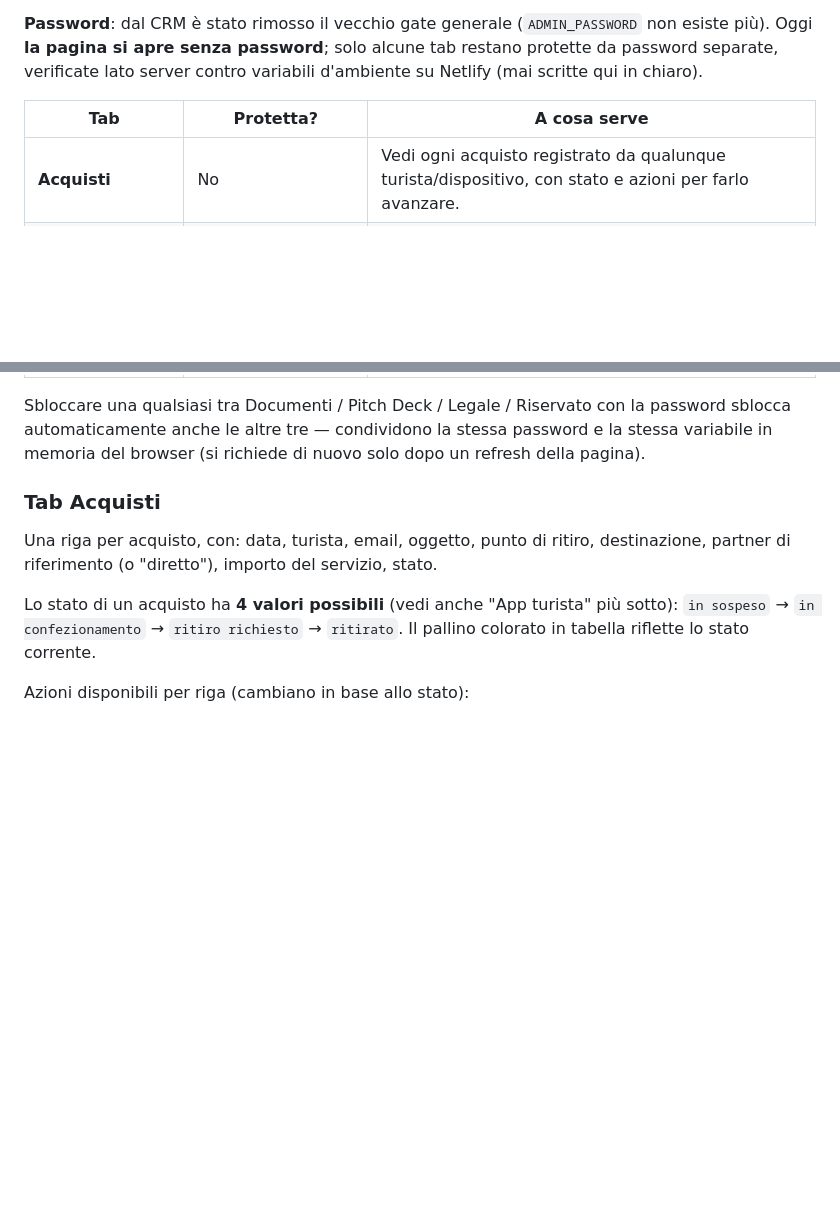
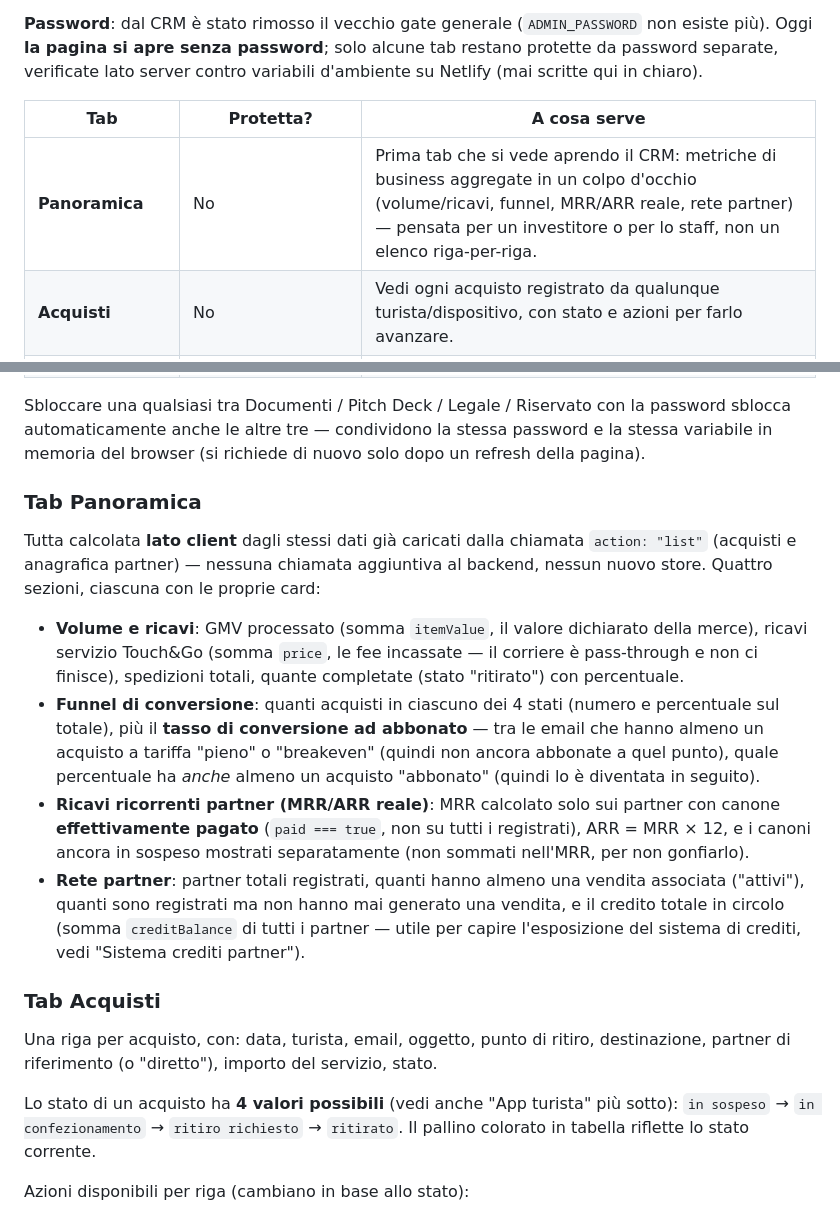
Before and after one commit to aliascuderig-pixel/touchandgo-demo, a Markdown page: MANUALE.md, 2 parts joined by grey strips. GitHub-like rendering; blank space fills up the shorter version.

Commit message:
Aggiunge tab Panoramica al CRM con le metriche aggregate di business
Nuova prima tab (prima di Acquisti): volume/ricavi (GMV, ricavi servizio,
spedizioni totali/completate), funnel di conversione (ripartizione sui 4
stati + tasso di conversione ad abbonato per email), MRR/ARR reale (solo
partner con canone pagato, canoni in sospeso separati) e rete partner
(totali, attivi, mai attivi, credito totale in circolo). Tutto calcolato
lato client dai dati già caricati da action:"list" — nessuna action
backend nuova. Verificato con un test isolato delle funzioni di calcolo
su dati di esempio.

Aggiorna MANUALE.md di conseguenza, come da istruzione in CLAUDE.md.

Co-Authored-By: Claude Sonnet 5 <noreply@anthropic.com>
Claude-Session: https://claude.ai/code/session_01KXLr9MuhbFqacRHABPsH1V

```diff
--- a/MANUALE.md
+++ b/MANUALE.md
@@ -35,6 +35,7 @@ Il CRM è un'unica pagina con tab in alto. Carica tutti i dati con un'unica chia
 
 | Tab | Protetta? | A cosa serve |
 |---|---|---|
+| **Panoramica** | No | Prima tab che si vede aprendo il CRM: metriche di business aggregate in un colpo d'occhio (volume/ricavi, funnel, MRR/ARR reale, rete partner) — pensata per un investitore o per lo staff, non un elenco riga-per-riga. |
 | **Acquisti** | No | Vedi ogni acquisto registrato da qualunque turista/dispositivo, con stato e azioni per farlo avanzare. |
 | **Partner & Commissioni** | No | Anagrafica partner, vendite generate, commissioni, credito, codici sconto. |
 | **Documenti** | Sì — `KIT_VAULT_PASSWORD` | Sintesi esecutiva del progetto per uso interno (problema, soluzione, modello di ricavo, competitor...) + il **Manuale del progetto** (vedi sezione dedicata più sotto). |
@@ -46,6 +47,15 @@ Il CRM è un'unica pagina con tab in alto. Carica tutti i dati con un'unica chia
 | **Impostazioni** | No | Riepilogo di sola lettura delle tariffe/fee attuali (per modificarle serve cambiare il codice). |
 
 Sbloccare una qualsiasi tra Documenti / Pitch Deck / Legale / Riservato con la password sblocca automaticamente anche le altre tre — condividono la stessa password e la stessa variabile in memoria del browser (si richiede di nuovo solo dopo un refresh della pagina).
+
+### Tab Panoramica
+
+Tutta calcolata **lato client** dagli stessi dati già caricati dalla chiamata `action: "list"` (acquisti e anagrafica partner) — nessuna chiamata aggiuntiva al backend, nessun nuovo store. Quattro sezioni, ciascuna con le proprie card:
+
+- **Volume e ricavi**: GMV processato (somma `itemValue`, il valore dichiarato della merce), ricavi servizio Touch&Go (somma `price`, le fee incassate — il corriere è pass-through e non ci finisce), spedizioni totali, quante completate (stato "ritirato") con percentuale.
+- **Funnel di conversione**: quanti acquisti in ciascuno dei 4 stati (numero e percentuale sul totale), più il **tasso di conversione ad abbonato** — tra le email che hanno almeno un acquisto a tariffa "pieno" o "breakeven" (quindi non ancora abbonate a quel punto), quale percentuale ha *anche* almeno un acquisto "abbonato" (quindi lo è diventata in seguito).
+- **Ricavi ricorrenti partner (MRR/ARR reale)**: MRR calcolato solo sui partner con canone **effettivamente pagato** (`paid === true`, non su tutti i registrati), ARR = MRR × 12, e i canoni ancora in sospeso mostrati separatamente (non sommati nell'MRR, per non gonfiarlo).
+- **Rete partner**: partner totali registrati, quanti hanno almeno una vendita associata ("attivi"), quanti sono registrati ma non hanno mai generato una vendita, e il credito totale in circolo (somma `creditBalance` di tutti i partner — utile per capire l'esposizione del sistema di crediti, vedi "Sistema crediti partner").
 
 ### Tab Acquisti
 
```
